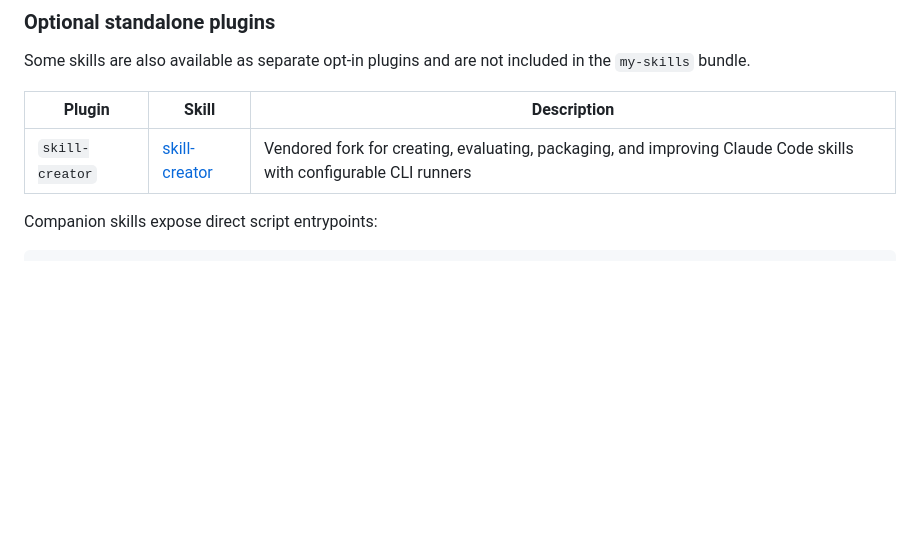
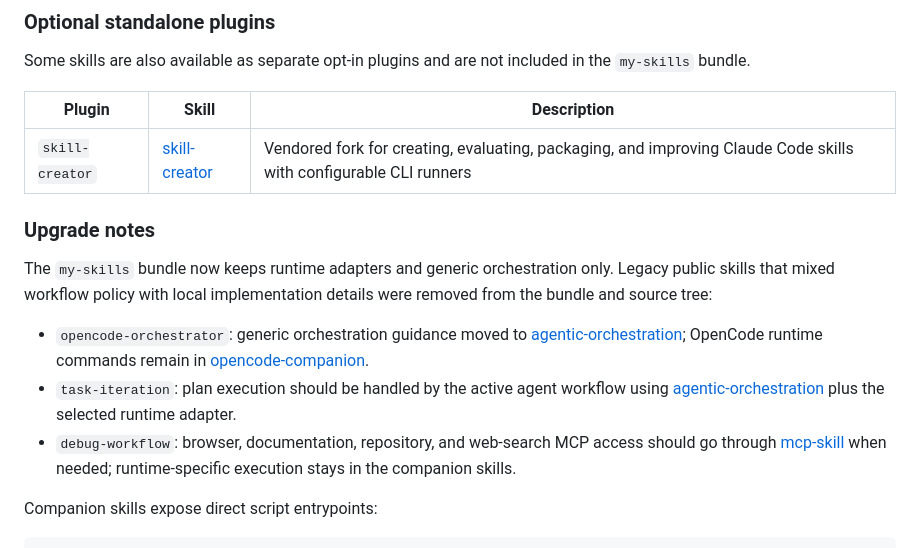
Before and after one commit to atomlink-ye/my-claude-plugins, a Markdown page: README.md, the part around the change. Rendered like a GitHub page; blank space fills up the shorter version.

Commit message:
docs: note legacy skill migration

```diff
--- a/README.md
+++ b/README.md
@@ -22,6 +22,14 @@ Some skills are also available as separate opt-in plugins and are not included i
 | Plugin | Skill | Description |
 |--------|-------|-------------|
 | `skill-creator` | [skill-creator](skills/skill-creator/) | Vendored fork for creating, evaluating, packaging, and improving Claude Code skills with configurable CLI runners |
+
+### Upgrade notes
+
+The `my-skills` bundle now keeps runtime adapters and generic orchestration only. Legacy public skills that mixed workflow policy with local implementation details were removed from the bundle and source tree:
+
+- `opencode-orchestrator`: generic orchestration guidance moved to [agentic-orchestration](skills/agentic-orchestration/); OpenCode runtime commands remain in [opencode-companion](skills/opencode-companion/).
+- `task-iteration`: plan execution should be handled by the active agent workflow using [agentic-orchestration](skills/agentic-orchestration/) plus the selected runtime adapter.
+- `debug-workflow`: browser, documentation, repository, and web-search MCP access should go through [mcp-skill](skills/mcp-skill/) when needed; runtime-specific execution stays in the companion skills.
 
 Companion skills expose direct script entrypoints:
 
```
